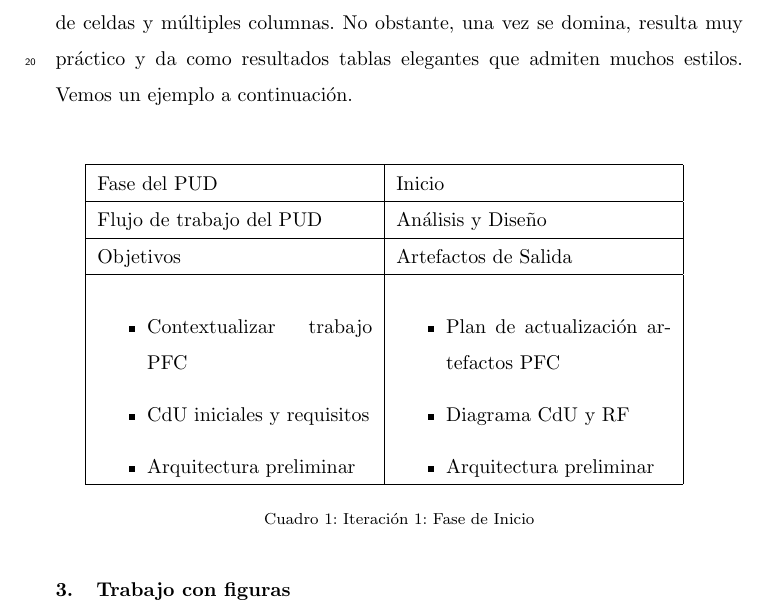
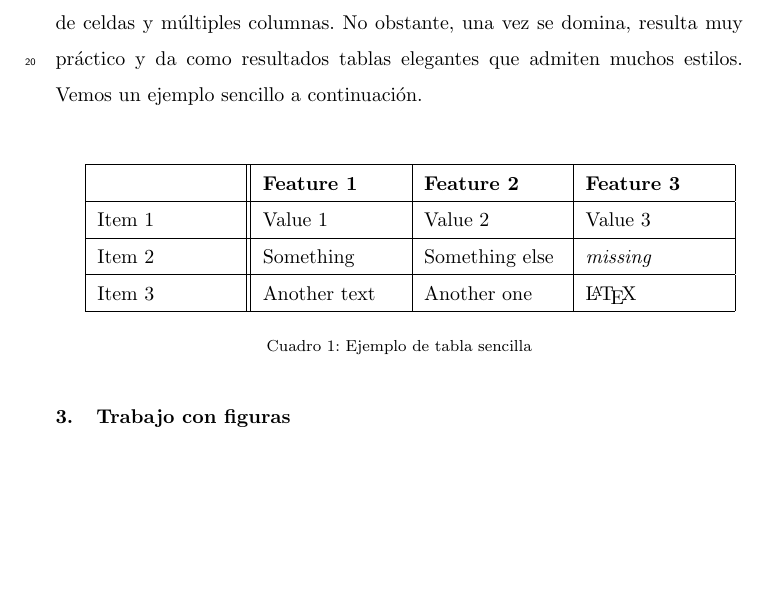
Before and after one commit to RaulRC/mia-iia, a LaTeX paper (task3/Raul_Reguillo_Carmona_Actividad_3.tex, which reads task3/tables/table_example.tex): part of page 2 of 5, cut so that both start at the same text, the shorter picture padded with empty space. Compiled offline with pdfLaTeX.

Commit message:
[IMP] final version

```diff
--- a/task3/Raul_Reguillo_Carmona_Actividad_3.tex
+++ b/task3/Raul_Reguillo_Carmona_Actividad_3.tex
@@ -71,7 +71,7 @@ En el presente documento se realizará una demostración de cómo \LaTeX\ result
 
 \section{Usando tablas}
 
-En esta sección se va a tratar el manejo de tablas con el entorno \texttt{tabular}. En ocasiones el trabajo con tablas puede resultar algo complejo si no se lleva un orden, especialmente cuando se pretenden elaborar tablas complejas con fundido de celdas y múltiples columnas. No obstante, una vez se domina, resulta muy práctico y da como resultados tablas elegantes que admiten muchos estilos. Vemos un ejemplo a continuación.
+En esta sección se va a tratar el manejo de tablas con el entorno \texttt{tabular}. En ocasiones el trabajo con tablas puede resultar algo complejo si no se lleva un orden, especialmente cuando se pretenden elaborar tablas complejas con fundido de celdas y múltiples columnas. No obstante, una vez se domina, resulta muy práctico y da como resultados tablas elegantes que admiten muchos estilos. Vemos un ejemplo sencillo a continuación.
 
 \input{tables/table_example.tex}
 
--- a/task3/tables/table_example.tex
+++ b/task3/tables/table_example.tex
@@ -1,34 +1,23 @@
-% Iteración 1
+
 \vspace{1cm}
-\begin{tabular}{|p{.4\textwidth}|p{.4\textwidth}|}
+\begin{tabular}{|p{.2\textwidth}||p{.2\textwidth}|p{.2\textwidth}|p{.2\textwidth}|}
 
 \hline
 
-Fase del PUD & Inicio
- \\
+ & \textbf{Feature 1} & \textbf{Feature 2} & \textbf{Feature 3}
+\\
 \hline
 
-Flujo de trabajo del PUD & Análisis y Diseño
- \\
+Item 1 & Value 1 & Value 2 & Value 3
+\\
 \hline
 
-Objetivos  &
-Artefactos de Salida \\
+Item 2  & Something & Something else & \textit{missing}
+\\
 \hline
 
-\begin{itemize}
-\item Contextualizar trabajo PFC
-\item CdU iniciales y requisitos
-\item Arquitectura preliminar
-\end{itemize}
-
-&
-
-\begin{itemize}
-\item Plan de actualización artefactos PFC
-\item Diagrama CdU y RF
-\item Arquitectura preliminar
-\end{itemize} \\
+Item 3 & Another text & Another one & \LaTeX\
+\\
 \hline
 \end{tabular}
-\captionof{table}{Iteración 1: Fase de Inicio}
+\captionof{table}{Ejemplo de tabla sencilla}
```
Also changed, not shown: task3/Raul_Reguillo_Carmona_Actividad_3.pdf.
